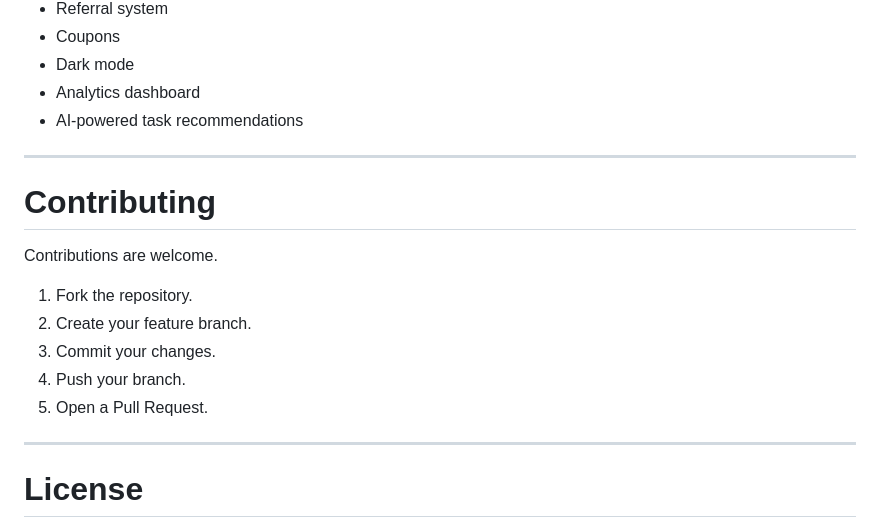
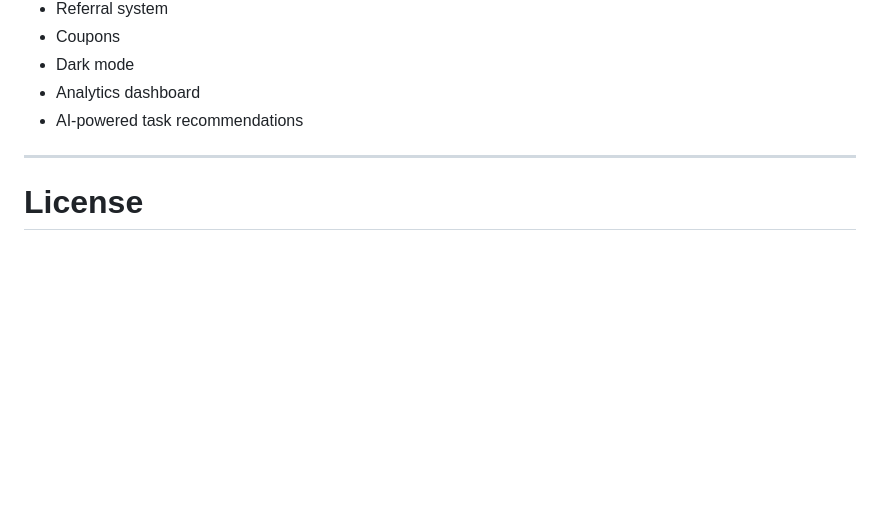
Before and after one commit to David-C23155849Q/Task-Bunny-App, a Markdown page: README.md, the part around the change. Drawn GitHub-style; blank space fills up the shorter version.

```diff
--- a/README.md
+++ b/README.md
@@ -190,17 +190,6 @@ Example:
 
 ---
 
-# Contributing
-
-Contributions are welcome.
-
-1. Fork the repository.
-2. Create your feature branch.
-3. Commit your changes.
-4. Push your branch.
-5. Open a Pull Request.
-
----
 
 # License
 
```
